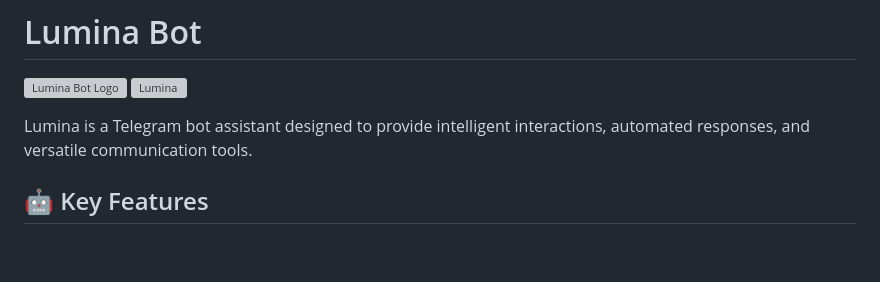
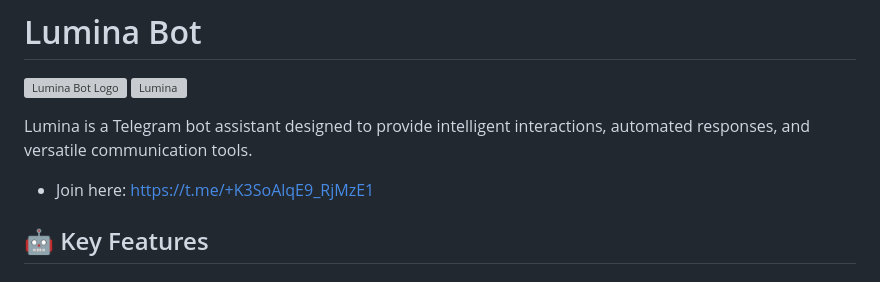
Before and after one commit to aikenPH/teletosh, a Markdown page: README.md, the part around the change. GitHub-like rendering; blank space fills up the shorter version; grey boxes are pictures that could not be loaded.

```diff
--- a/README.md
+++ b/README.md
@@ -4,6 +4,8 @@
 ![Lumina](https://i.ibb.co/DCxTK2q/IMG-20250126-111106.jpg)
 
 Lumina is a Telegram bot assistant designed to provide intelligent interactions, automated responses, and versatile communication tools.
+
+- Join here: https://t.me/+K3SoAlqE9_RjMzE1
 
 ## 🤖 Key Features
 
```
